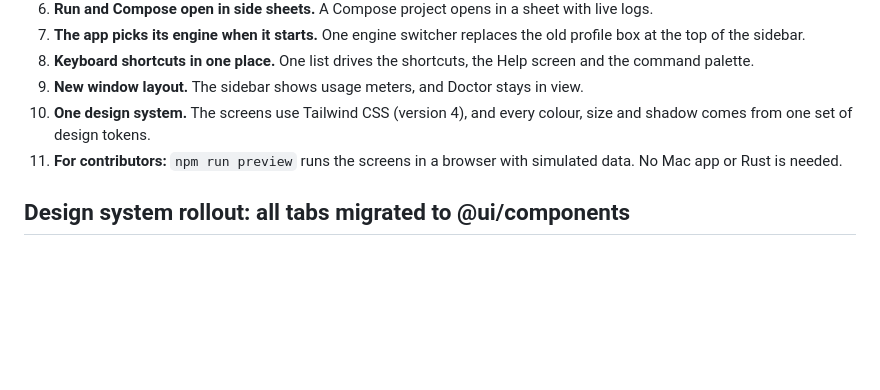
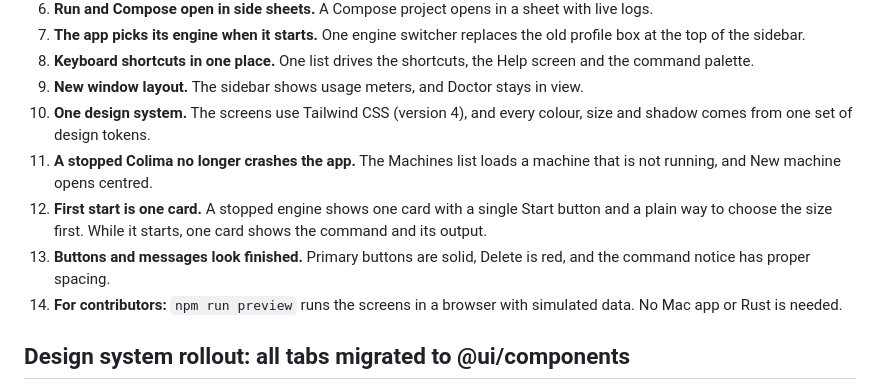
Before and after one commit to BitVerseNomad/container-ui, a Markdown page: CHANGELOG.md, the part around the change. Rendered like a GitHub page; blank space fills up the shorter version.

```diff
--- a/CHANGELOG.md
+++ b/CHANGELOG.md
@@ -14,7 +14,10 @@ Newest first. Older entries record what was true when they were written; later e
 8. **Keyboard shortcuts in one place.** One list drives the shortcuts, the Help screen and the command palette.
 9. **New window layout.** The sidebar shows usage meters, and Doctor stays in view.
 10. **One design system.** The screens use Tailwind CSS (version 4), and every colour, size and shadow comes from one set of design tokens.
-11. **For contributors:** `npm run preview` runs the screens in a browser with simulated data. No Mac app or Rust is needed.
+11. **A stopped Colima no longer crashes the app.** The Machines list loads a machine that is not running, and New machine opens centred.
+12. **First start is one card.** A stopped engine shows one card with a single Start button and a plain way to choose the size first. While it starts, one card shows the command and its output.
+13. **Buttons and messages look finished.** Primary buttons are solid, Delete is red, and the command notice has proper spacing.
+14. **For contributors:** `npm run preview` runs the screens in a browser with simulated data. No Mac app or Rust is needed.
 
 ## Design system rollout: all tabs migrated to @ui/components
 
```
Also changed, not shown: CONTRIBUTING.md (+1 -1 lines), README.md (+1 -1 lines), docs/screenshots/doctor.png, docs/screenshots/images.png, docs/screenshots/setup.png, 1 other file.
